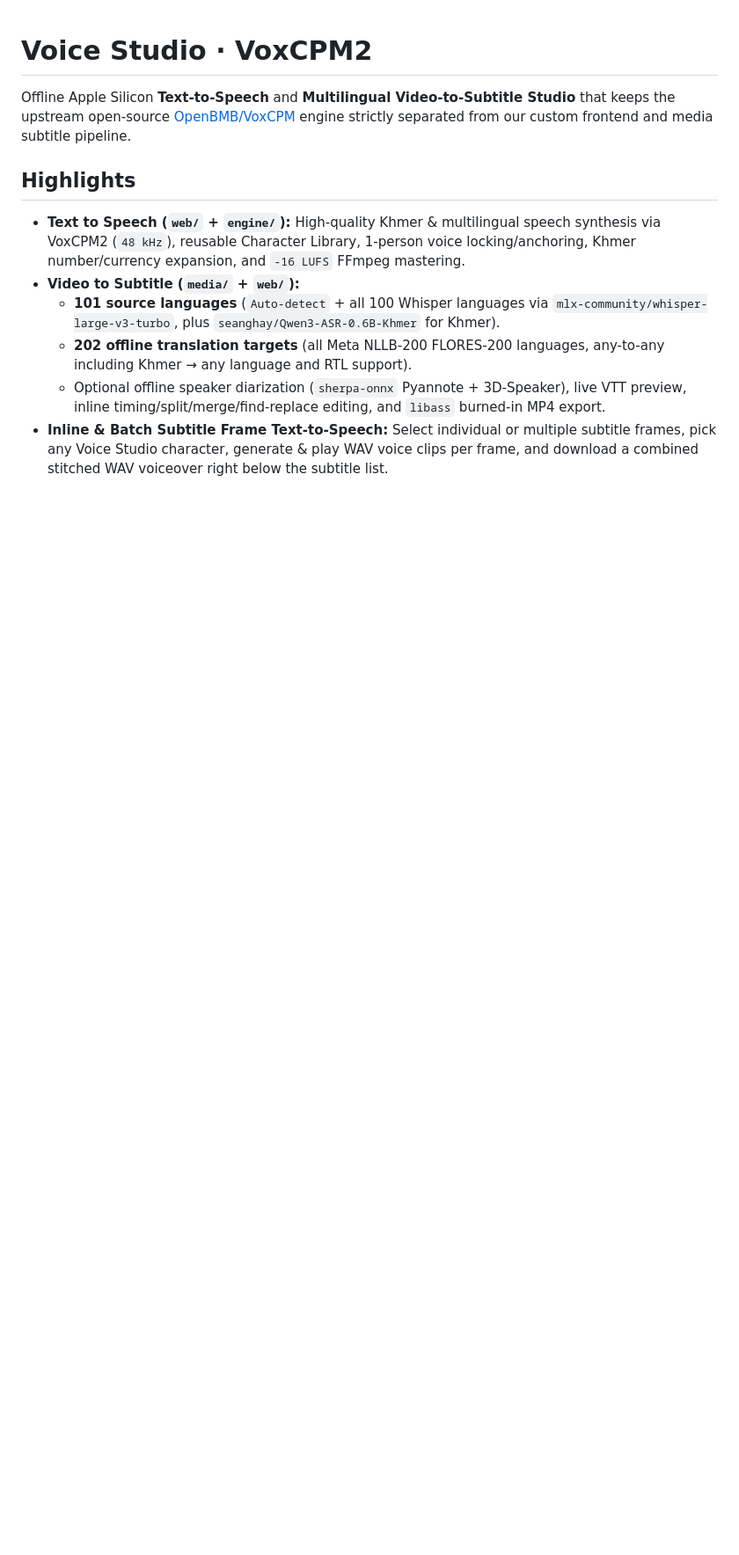
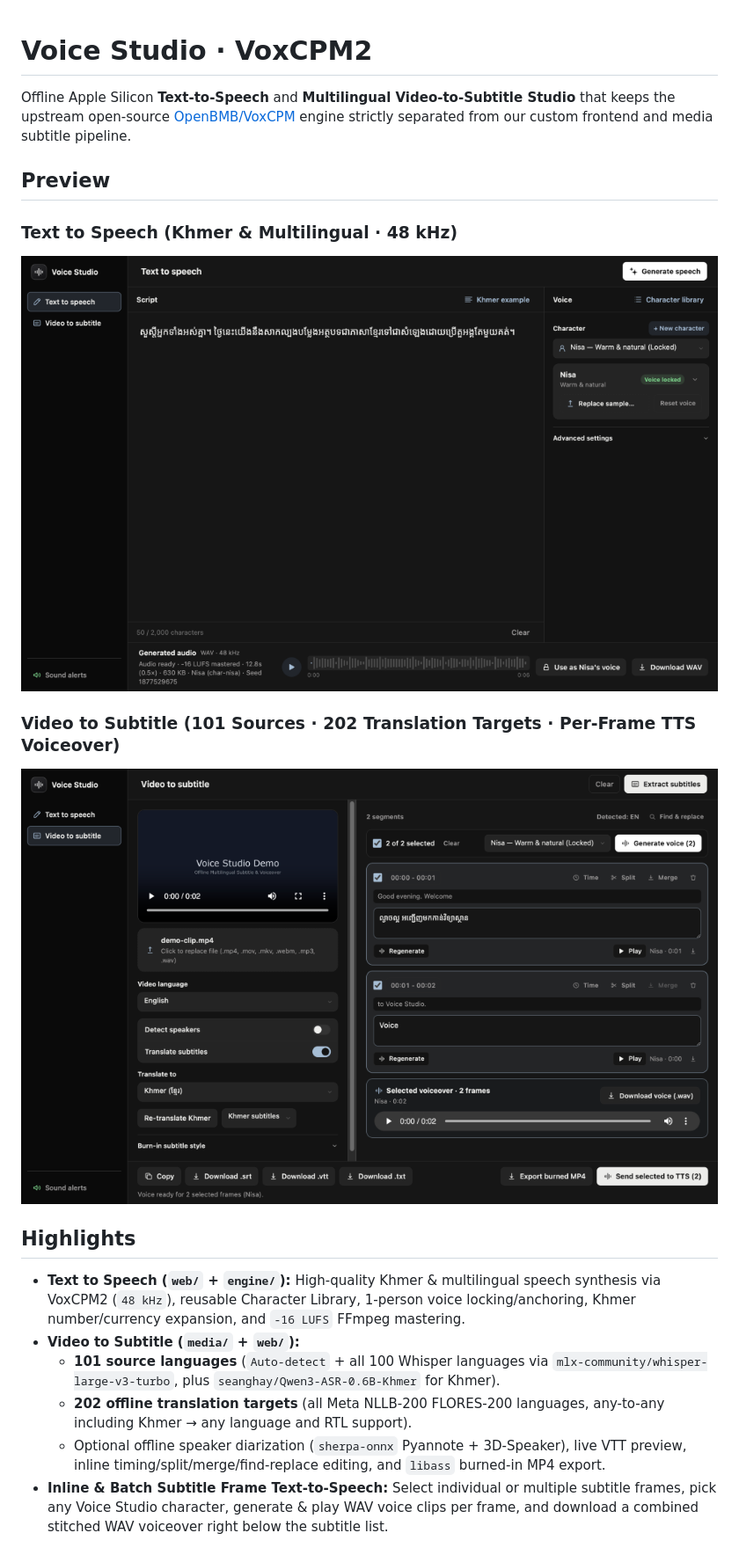
Before and after one commit to Sokphirun99/voxcpm2-voice-studio-web, a Markdown page: README.md, the part around the change. Shown at 88% size. GitHub-like rendering; pictures changed too: docs/screenshots/text-to-speech.png (added), docs/screenshots/video-to-subtitle.png (added); blank space fills up the shorter version.

Commit message:
docs: add Web UI preview screenshots to README

```diff
--- a/README.md
+++ b/README.md
@@ -1,6 +1,14 @@
 # Voice Studio · VoxCPM2
 
 Offline Apple Silicon **Text-to-Speech** and **Multilingual Video-to-Subtitle Studio** that keeps the upstream open-source [OpenBMB/VoxCPM](https://github.com/OpenBMB/VoxCPM) engine strictly separated from our custom frontend and media subtitle pipeline.
+
+## Preview
+
+### Text to Speech (Khmer & Multilingual · 48 kHz)
+![Text to Speech workspace with Khmer script, locked character voice, and 48 kHz waveform player](./docs/screenshots/text-to-speech.png)
+
+### Video to Subtitle (101 Sources · 202 Translation Targets · Per-Frame TTS Voiceover)
+![Video to Subtitle workspace showing multilingual translation, frame selection, inline playback, and combined WAV voiceover](./docs/screenshots/video-to-subtitle.png)
 
 ## Highlights
 
```
